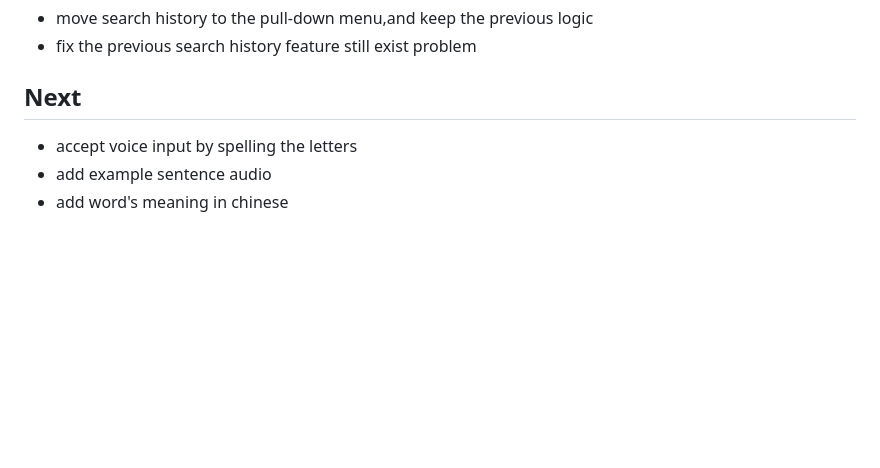
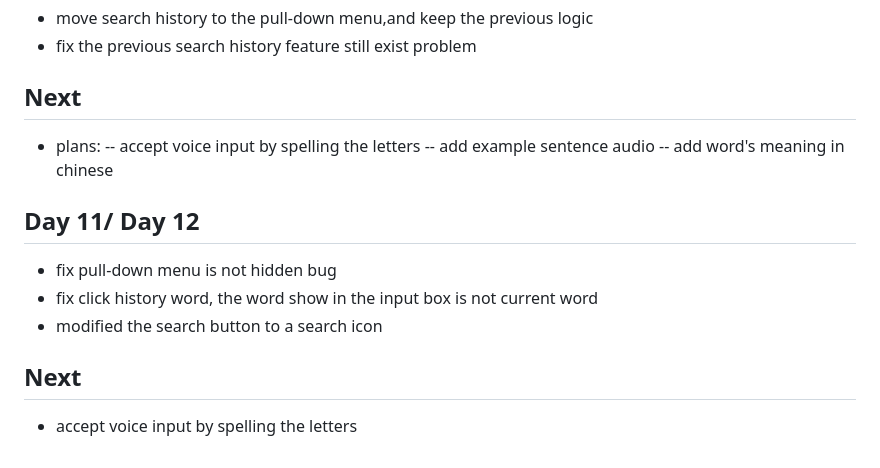
Before and after one commit to spssspss0712/pronunciation-tool, a Markdown page: build-log.md, the part around the change. Rendered like a GitHub page; blank space fills up the shorter version.

Commit message:
update build log

```diff
--- a/build-log.md
+++ b/build-log.md
@@ -156,6 +156,17 @@ Only add search history functionality.
 
 ## Next
 
+- plans:
+  -- accept voice input by spelling the letters
+  -- add example sentence audio
+  -- add word's meaning in chinese
+
+## Day 11/ Day 12
+
+- fix pull-down menu is not hidden bug
+- fix click history word, the word show in the input box is not current word
+- modified the search button to a search icon
+
+## Next
+
 - accept voice input by spelling the letters
-- add example sentence audio
-- add word's meaning in chinese
```
